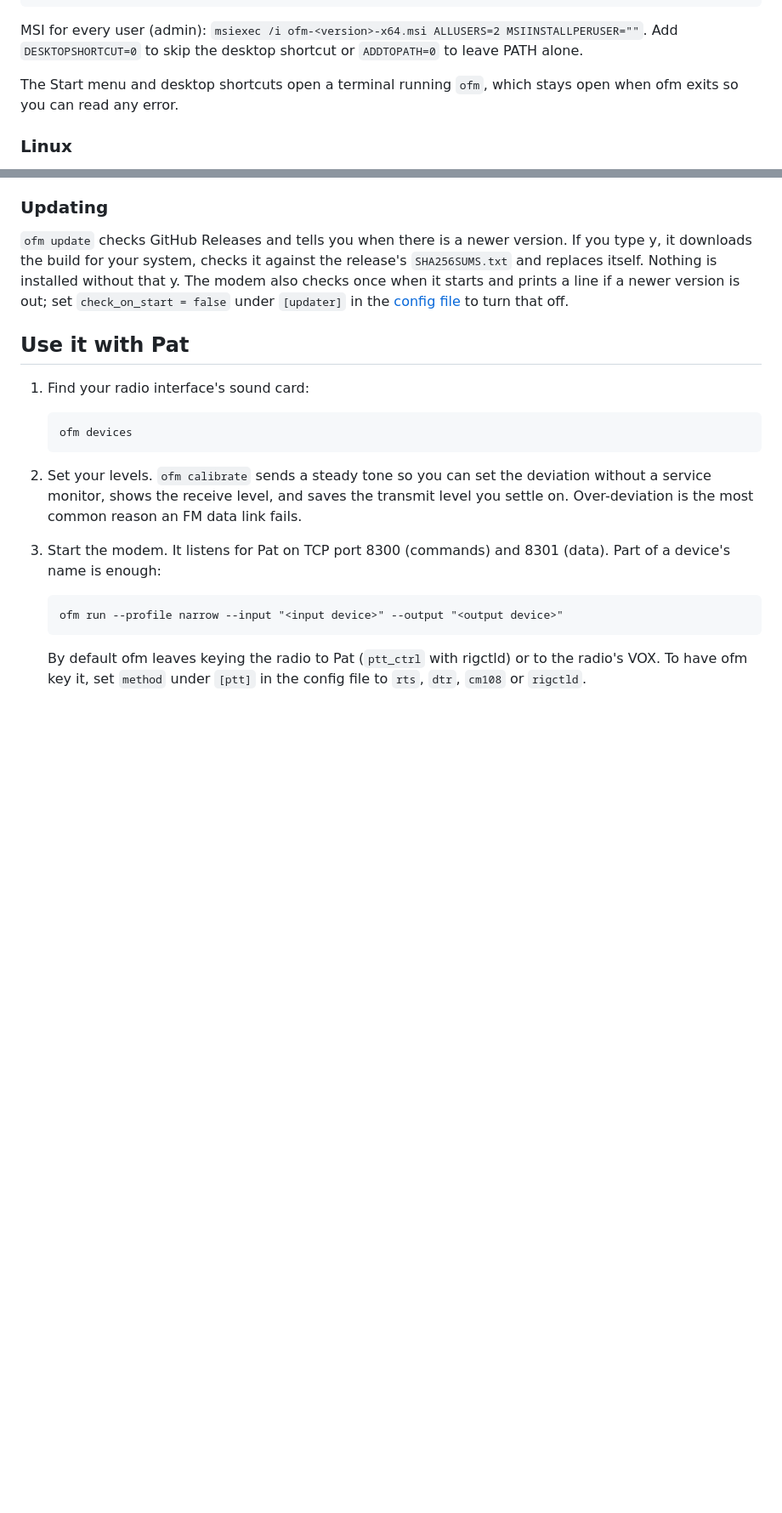
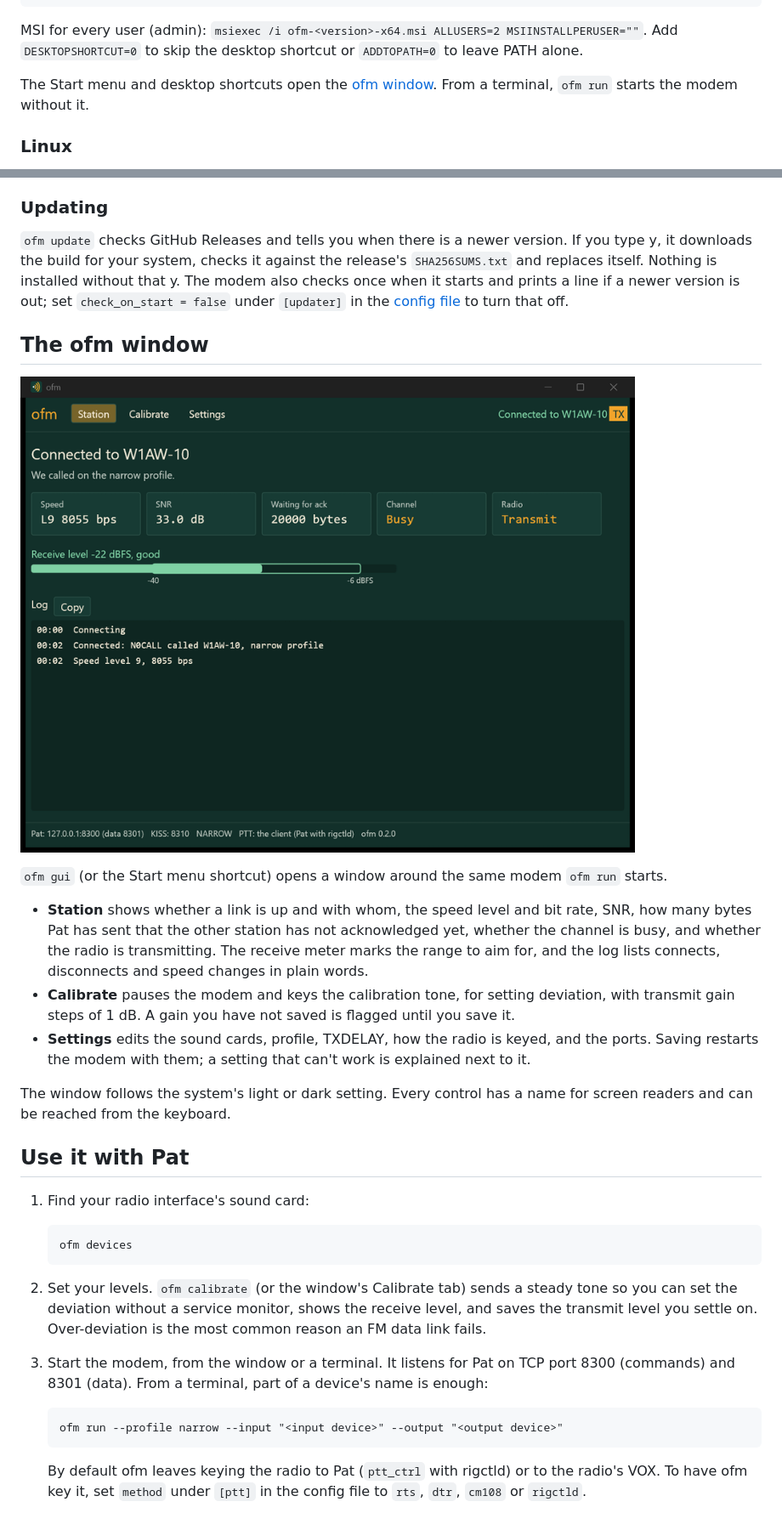
Before and after one commit to Londopy/ofm, a Markdown page: README.md, 2 parts joined by grey strips. Shown at 85% size. Drawn GitHub-style; pictures changed too: docs/window.png (added); blank space fills up the shorter version.

Commit message:
Describe the window in the README

````diff
--- a/README.md
+++ b/README.md
@@ -55,8 +55,8 @@ scoop install londopy/ofm
 MSI for every user (admin): `msiexec /i ofm-<version>-x64.msi ALLUSERS=2 MSIINSTALLPERUSER=""`.
 Add `DESKTOPSHORTCUT=0` to skip the desktop shortcut or `ADDTOPATH=0` to leave PATH alone.
 
-The Start menu and desktop shortcuts open a terminal running `ofm`, which stays open when ofm
-exits so you can read any error.
+The Start menu and desktop shortcuts open the [ofm window](#the-ofm-window). From a terminal,
+`ofm run` starts the modem without it.
 
 ### Linux
 
@@ -88,6 +88,24 @@ and replaces itself. Nothing is installed without that y. The modem also checks
 starts and prints a line if a newer version is out; set `check_on_start = false` under
 `[updater]` in the [config file](#configuration) to turn that off.
 
+## The ofm window
+
+![The ofm window during a link: connected to W1AW-10, speed level 9, the receive level inside its target band, and the log](docs/window.png)
+
+`ofm gui` (or the Start menu shortcut) opens a window around the same modem `ofm run` starts.
+
+- **Station** shows whether a link is up and with whom, the speed level and bit rate, SNR, how
+  many bytes Pat has sent that the other station has not acknowledged yet, whether the channel
+  is busy, and whether the radio is transmitting. The receive meter marks the range to aim for,
+  and the log lists connects, disconnects and speed changes in plain words.
+- **Calibrate** pauses the modem and keys the calibration tone, for setting deviation, with
+  transmit gain steps of 1 dB. A gain you have not saved is flagged until you save it.
+- **Settings** edits the sound cards, profile, TXDELAY, how the radio is keyed, and the ports.
+  Saving restarts the modem with them; a setting that can't work is explained next to it.
+
+The window follows the system's light or dark setting. Every control has a name for screen
+readers and can be reached from the keyboard.
+
 ## Use it with Pat
 
 1. Find your radio interface's sound card:
@@ -96,12 +114,13 @@ starts and prints a line if a newer version is out; set `check_on_start = false`
    ofm devices
    ```
 
-2. Set your levels. `ofm calibrate` sends a steady tone so you can set the deviation without a
-   service monitor, shows the receive level, and saves the transmit level you settle on.
-   Over-deviation is the most common reason an FM data link fails.
+2. Set your levels. `ofm calibrate` (or the window's Calibrate tab) sends a steady tone so you
+   can set the deviation without a service monitor, shows the receive level, and saves the
+   transmit level you settle on. Over-deviation is the most common reason an FM data link
+   fails.
 
-3. Start the modem. It listens for Pat on TCP port 8300 (commands) and 8301 (data). Part of a
-   device's name is enough:
+3. Start the modem, from the window or a terminal. It listens for Pat on TCP port 8300
+   (commands) and 8301 (data). From a terminal, part of a device's name is enough:
 
    ```
    ofm run --profile narrow --input "<input device>" --output "<output device>"
````
Also changed, not shown: other parts of README.md (+2 -1 lines).
